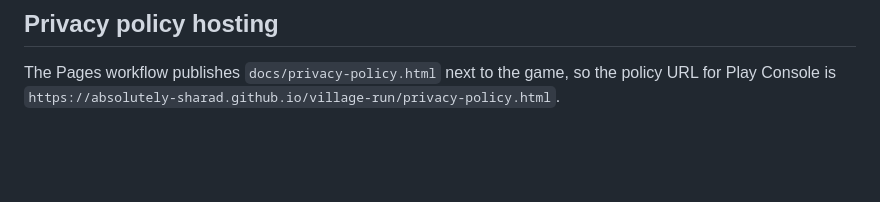
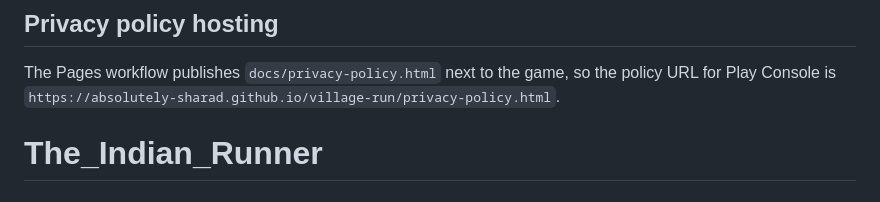
Before and after one commit to absolutely-sharad/The_Indian_Runner, a Markdown page: README.md, the part around the change. Drawn GitHub-style; blank space fills up the shorter version.

```diff
--- a/README.md
+++ b/README.md
@@ -65,3 +65,4 @@ Edit `www/index.html`, then run `npx cap sync android` before building. Raise `v
 
 The Pages workflow publishes `docs/privacy-policy.html` next to the game, so the policy URL for Play Console is
 `https://absolutely-sharad.github.io/village-run/privacy-policy.html`.
+# The_Indian_Runner
```
